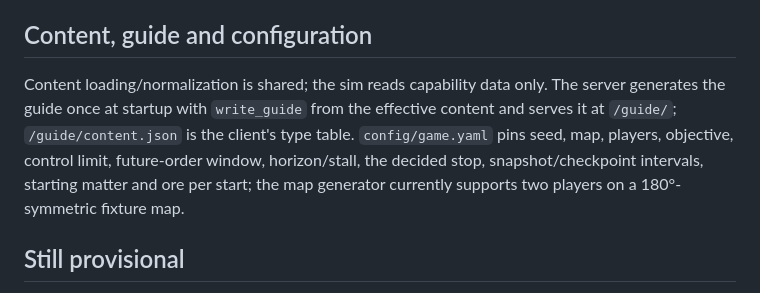
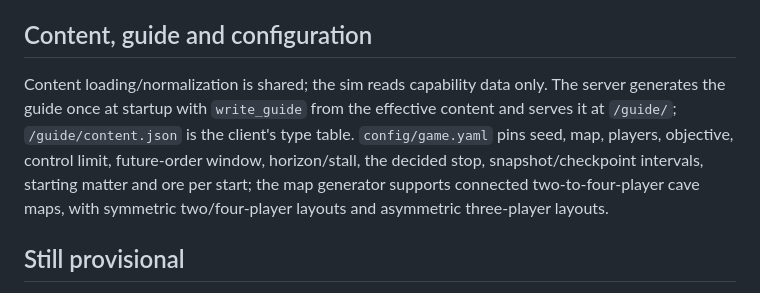
Before and after one commit to Will-Morr/AtemporalStrategy, a Markdown page: docs/contracts-v2.md, the part around the change. Drawn GitHub-style.

```diff
--- a/docs/contracts-v2.md
+++ b/docs/contracts-v2.md
@@ -32,7 +32,7 @@ A peripheral connects to `/ws/peripheral` and sends `hello` without a slot token
 
 ## Content, guide and configuration
 
-Content loading/normalization is shared; the sim reads capability data only. The server generates the guide once at startup with `write_guide` from the effective content and serves it at `/guide/`; `/guide/content.json` is the client's type table. `config/game.yaml` pins seed, map, players, objective, control limit, future-order window, horizon/stall, the decided stop, snapshot/checkpoint intervals, starting matter and ore per start; the map generator currently supports two players on a 180°-symmetric fixture map.
+Content loading/normalization is shared; the sim reads capability data only. The server generates the guide once at startup with `write_guide` from the effective content and serves it at `/guide/`; `/guide/content.json` is the client's type table. `config/game.yaml` pins seed, map, players, objective, control limit, future-order window, horizon/stall, the decided stop, snapshot/checkpoint intervals, starting matter and ore per start; the map generator supports connected two-to-four-player cave maps, with symmetric two/four-player layouts and asymmetric three-player layouts.
 
 ## Still provisional
 
```
Also changed, not shown: docs/integration-verification.md (+8 -0 lines).
